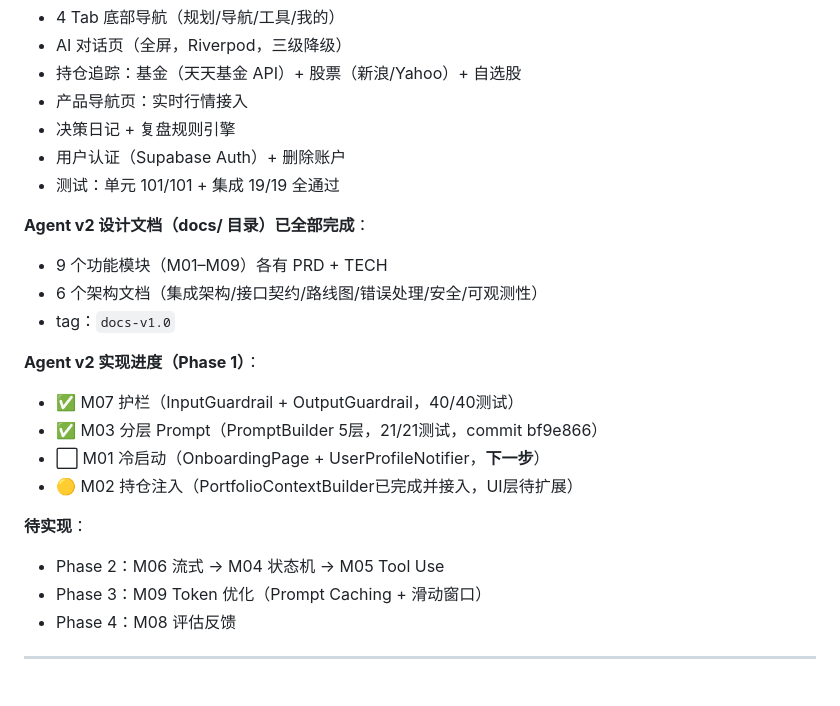
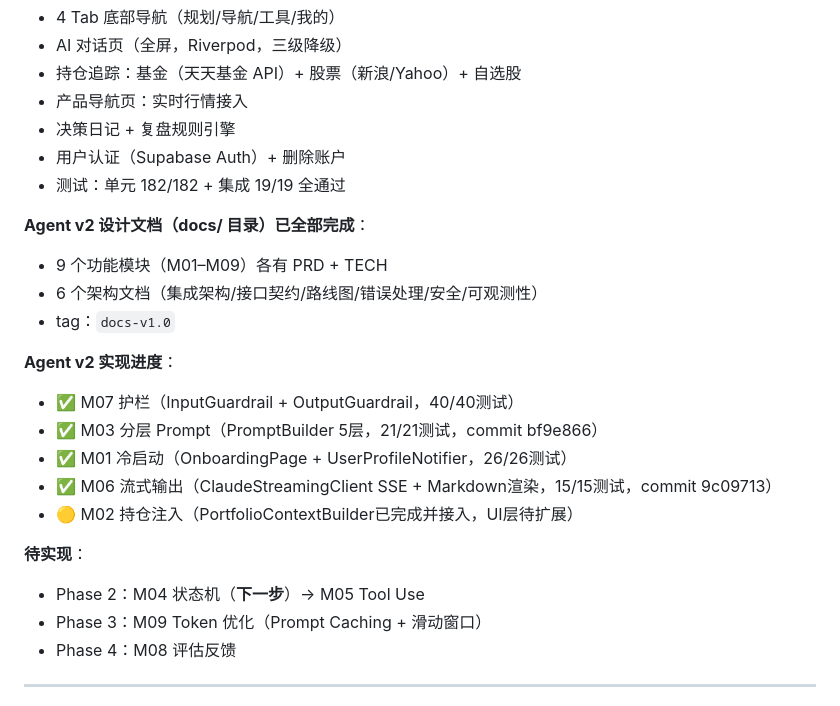
Before and after one commit to meiyaobuyao123-hash/Claudefinance-navigator, a Markdown page: CLAUDE.md, the part around the change. GitHub-like rendering.

Commit message:
docs: update CLAUDE.md — M01/M06完成，测试182/182
Co-Authored-By: Claude Sonnet 4.6 <noreply@anthropic.com>

```diff
--- a/CLAUDE.md
+++ b/CLAUDE.md
@@ -48,21 +48,22 @@ flutter test test/integration/          # 集成测试（19/19，需服务器在
 - 产品导航页：实时行情接入
 - 决策日记 + 复盘规则引擎
 - 用户认证（Supabase Auth）+ 删除账户
-- 测试：单元 101/101 + 集成 19/19 全通过
+- 测试：单元 182/182 + 集成 19/19 全通过
 
 **Agent v2 设计文档（docs/ 目录）已全部完成**：
 - 9 个功能模块（M01–M09）各有 PRD + TECH
 - 6 个架构文档（集成架构/接口契约/路线图/错误处理/安全/可观测性）
 - tag：`docs-v1.0`
 
-**Agent v2 实现进度（Phase 1）**：
+**Agent v2 实现进度**：
 - ✅ M07 护栏（InputGuardrail + OutputGuardrail，40/40测试）
 - ✅ M03 分层 Prompt（PromptBuilder 5层，21/21测试，commit bf9e866）
-- ⬜ M01 冷启动（OnboardingPage + UserProfileNotifier，**下一步**）
+- ✅ M01 冷启动（OnboardingPage + UserProfileNotifier，26/26测试）
+- ✅ M06 流式输出（ClaudeStreamingClient SSE + Markdown渲染，15/15测试，commit 9c09713）
 - 🟡 M02 持仓注入（PortfolioContextBuilder已完成并接入，UI层待扩展）
 
 **待实现**：
-- Phase 2：M06 流式 → M04 状态机 → M05 Tool Use
+- Phase 2：M04 状态机（**下一步**）→ M05 Tool Use
 - Phase 3：M09 Token 优化（Prompt Caching + 滑动窗口）
 - Phase 4：M08 评估反馈
 
```
